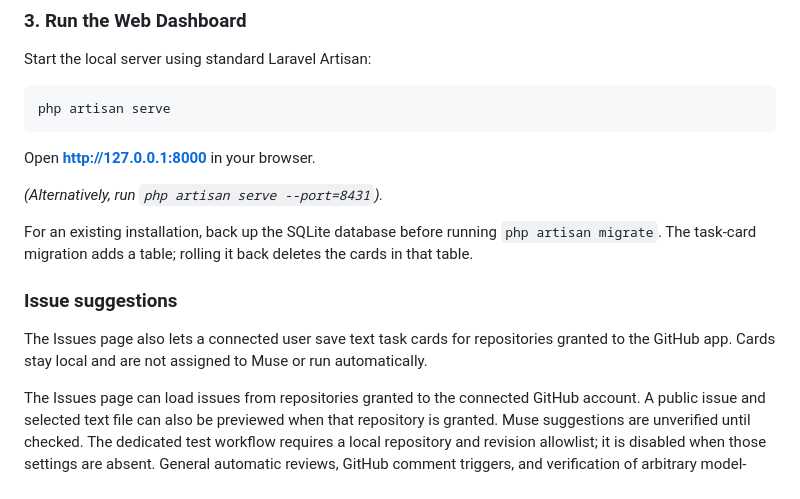
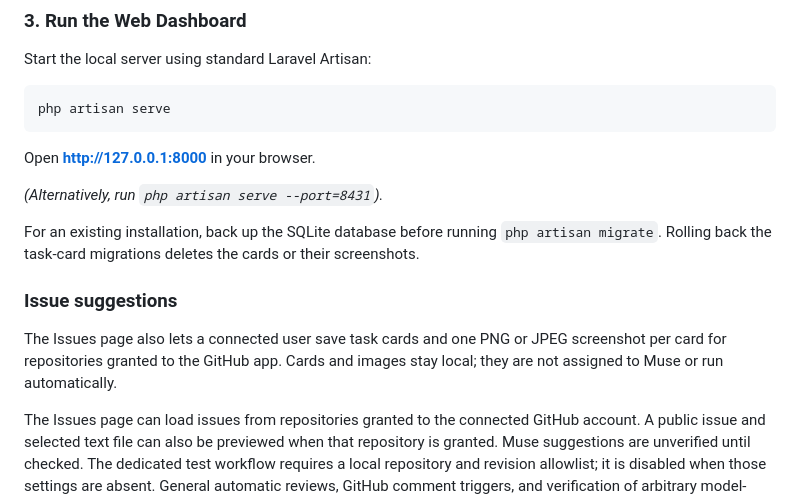
Before and after one commit to prateekbhujel/proofPatch, a Markdown page: README.md, the part around the change. Rendered like a GitHub page.

Commit message:
docs: explain task screenshots

```diff
--- a/README.md
+++ b/README.md
@@ -36,11 +36,11 @@ Open **http://127.0.0.1:8000** in your browser.
 
 *(Alternatively, run `php artisan serve --port=8431`).*
 
-For an existing installation, back up the SQLite database before running `php artisan migrate`. The task-card migration adds a table; rolling it back deletes the cards in that table.
+For an existing installation, back up the SQLite database before running `php artisan migrate`. Rolling back the task-card migrations deletes the cards or their screenshots.
 
 ### Issue suggestions
 
-The Issues page also lets a connected user save text task cards for repositories granted to the GitHub app. Cards stay local and are not assigned to Muse or run automatically.
+The Issues page also lets a connected user save task cards and one PNG or JPEG screenshot per card for repositories granted to the GitHub app. Cards and images stay local; they are not assigned to Muse or run automatically.
 
 The Issues page can load issues from repositories granted to the connected GitHub account. A public issue and selected text file can also be previewed when that repository is granted. Muse suggestions are unverified until checked. The dedicated test workflow requires a local repository and revision allowlist; it is disabled when those settings are absent. General automatic reviews, GitHub comment triggers, and verification of arbitrary model-generated patches are not yet supported.
 
```
